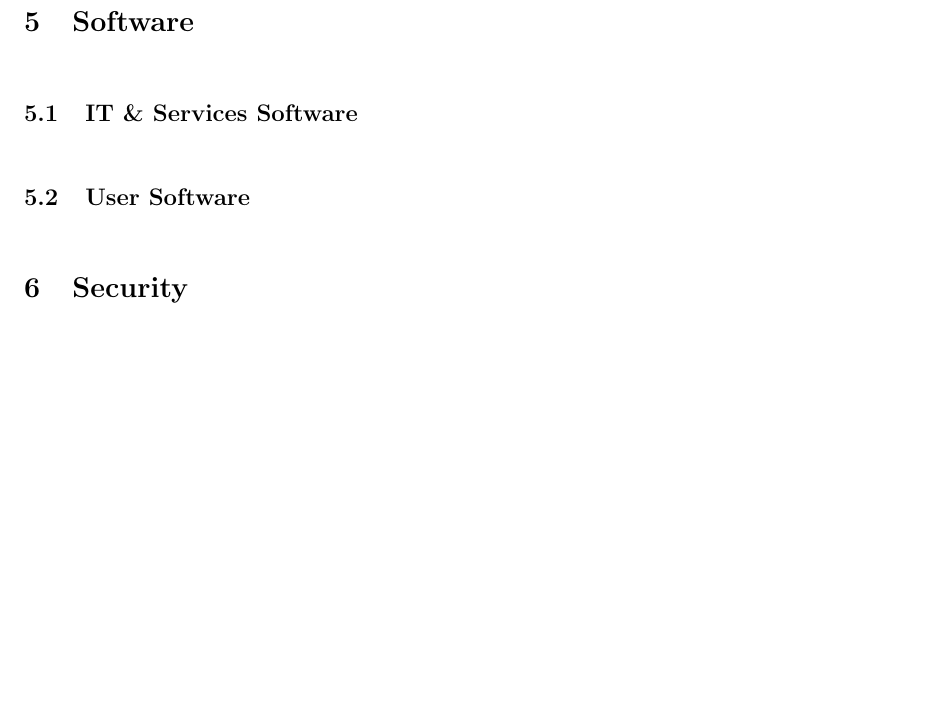
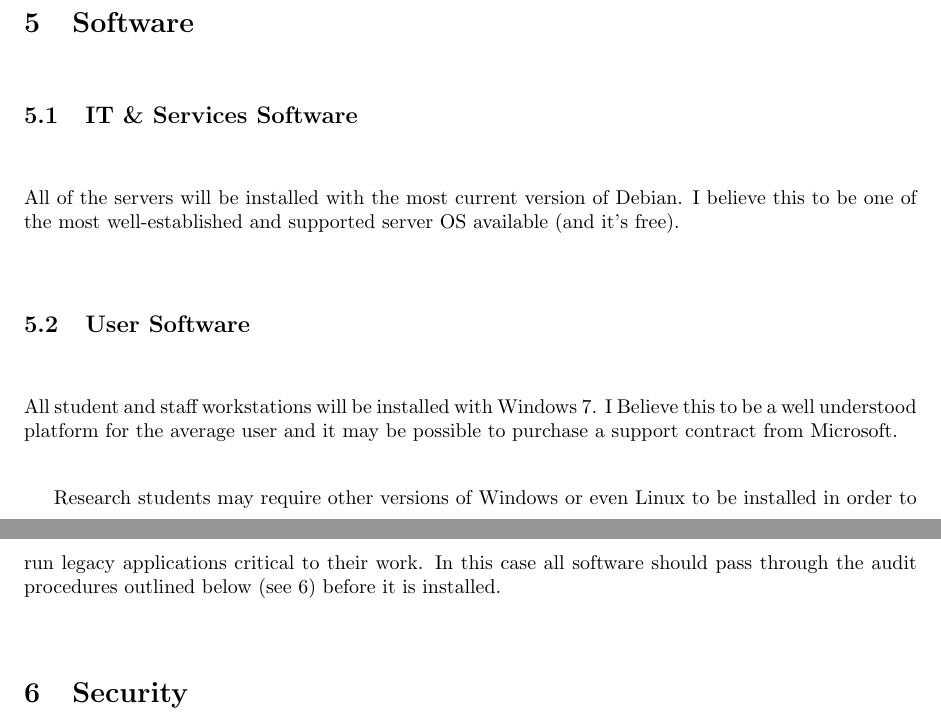
Before and after one commit to bugsduggan/cs25110-assignment, a LaTeX document (report.tex): part of page 3 of 3 before the commit and two parts of pages 2 and 3 of 3 after it, the two joined at a grey line, cut so that both start at the same text, the shorter picture padded with empty space. Compiled offline with pdfLaTeX.

Commit message:
Add software outline

```diff
--- a/report.tex
+++ b/report.tex
@@ -49,13 +51,23 @@ monitored through the key card access system (see \ref{sec:security}).
 
 \section{Software}
 \subsection{IT \& Services Software}
-% OS - Debian or RHEL
+All of the servers will be installed with the most current version of Debian. I
+believe this to be one of the most well-established and supported server OS
+available (and it's free).
+
 % Firewall
 % E-Mail
 
 \subsection{User Software}
-% OS - Win 7
-% Linux option for researchers
+All student and staff workstations will be installed with Windows 7. I Believe
+this to be a well understood platform for the average user and it may be
+possible to purchase a support contract from Microsoft.
+
+Research students may require other versions of Windows or even Linux to be
+installed in order to run legacy applications critical to their work. In this
+case all software should pass through the audit procedures outlined below (see
+\ref{sec:security}) before it is installed.
+
 % Office package (LibreOffice)
 
 \section{Security}
```
Also changed, not shown: report.tex (2 more changed lines).
